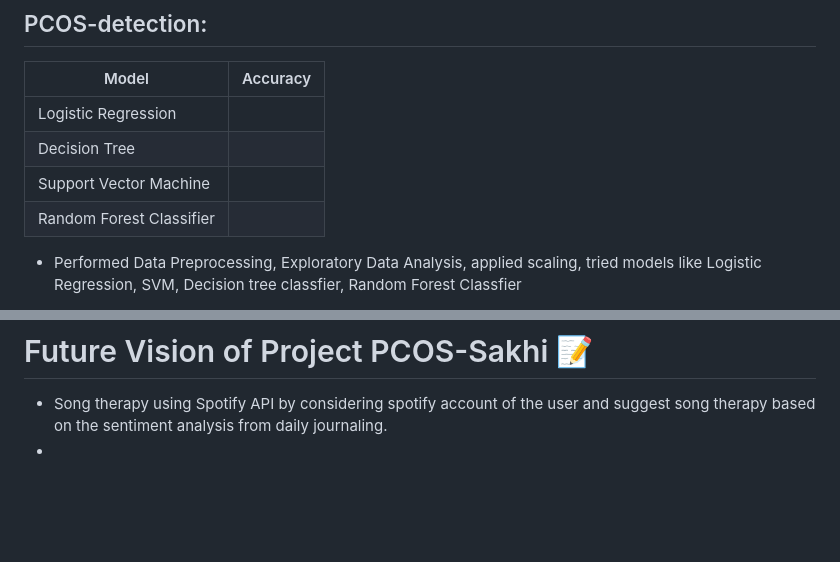
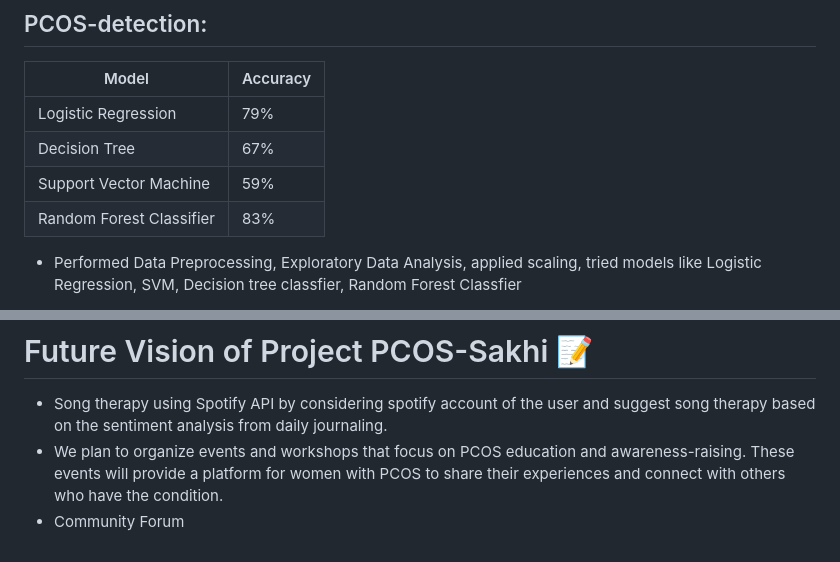
Before and after one commit to Drishty06/PCOS-Sakhi-HackVengers, a Markdown page: README.md, 2 parts joined by grey strips. Drawn GitHub-style; blank space fills up the shorter version.

```diff
--- a/README.md
+++ b/README.md
@@ -37,10 +37,10 @@
 ## PCOS-detection:
 | Model | Accuracy |
 | --- | --- |
-| Logistic Regression | |
-| Decision Tree | |
-| Support Vector Machine | |
-| Random Forest Classifier | |
+| Logistic Regression | 79% |
+| Decision Tree | 67% |
+| Support Vector Machine | 59% |
+| Random Forest Classifier | 83% |
 
 * Performed Data Preprocessing, Exploratory Data Analysis, applied scaling, tried models like Logistic Regression, SVM, Decision tree classfier, Random Forest Classfier
 * This model uses Random Forest Classifier to classify whether the person has high chances of PCOS and should reach out to a doctor
@@ -100,4 +100,5 @@ Description of the things performed before hack hours
 
 # Future Vision of Project PCOS-Sakhi 📝
 * Song therapy using Spotify API by considering spotify account of the user and suggest song therapy based on the sentiment analysis from daily journaling.
-*
+* We plan to organize events and workshops that focus on PCOS education and awareness-raising. These events will provide a platform for women with PCOS to share their experiences and connect with others who have the condition.
+* Community Forum
```
